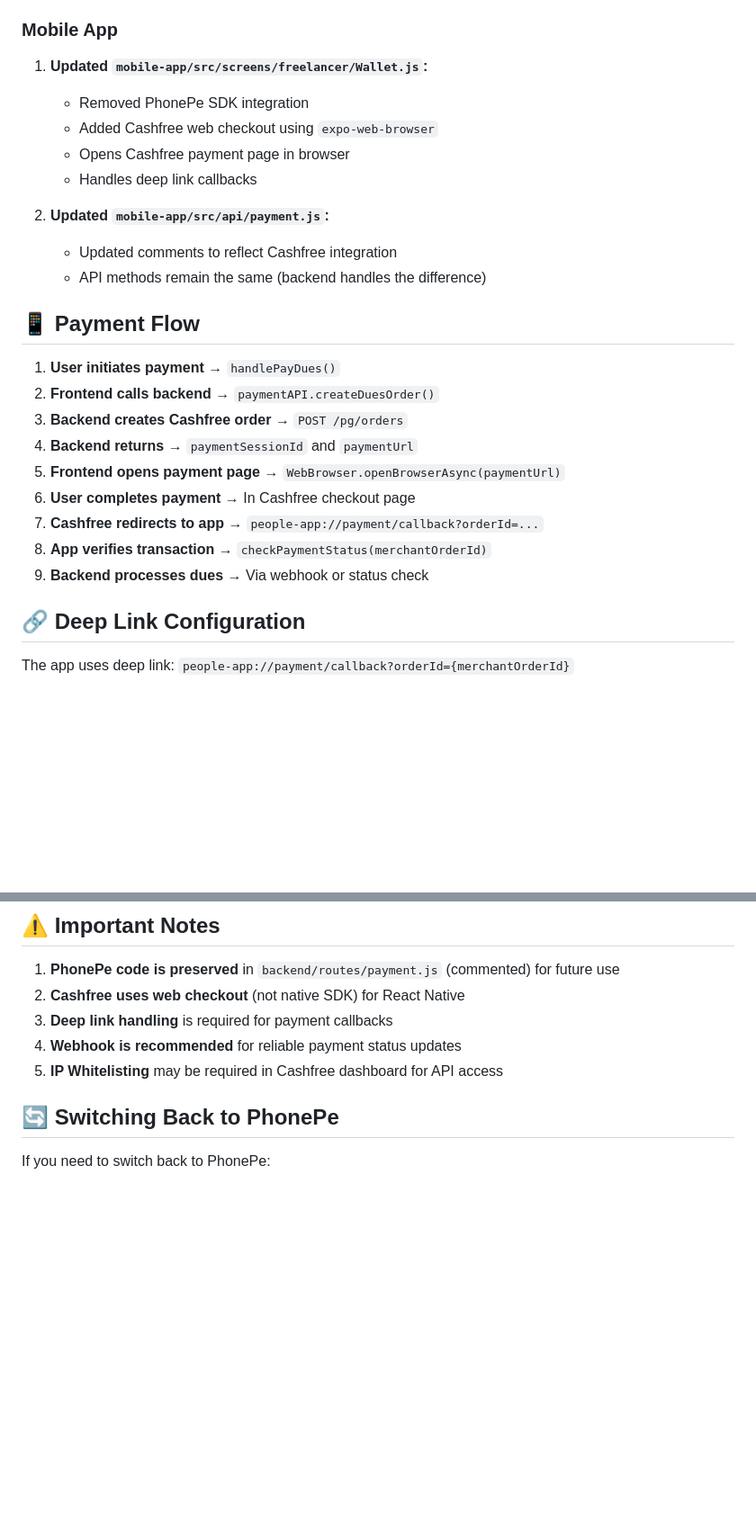
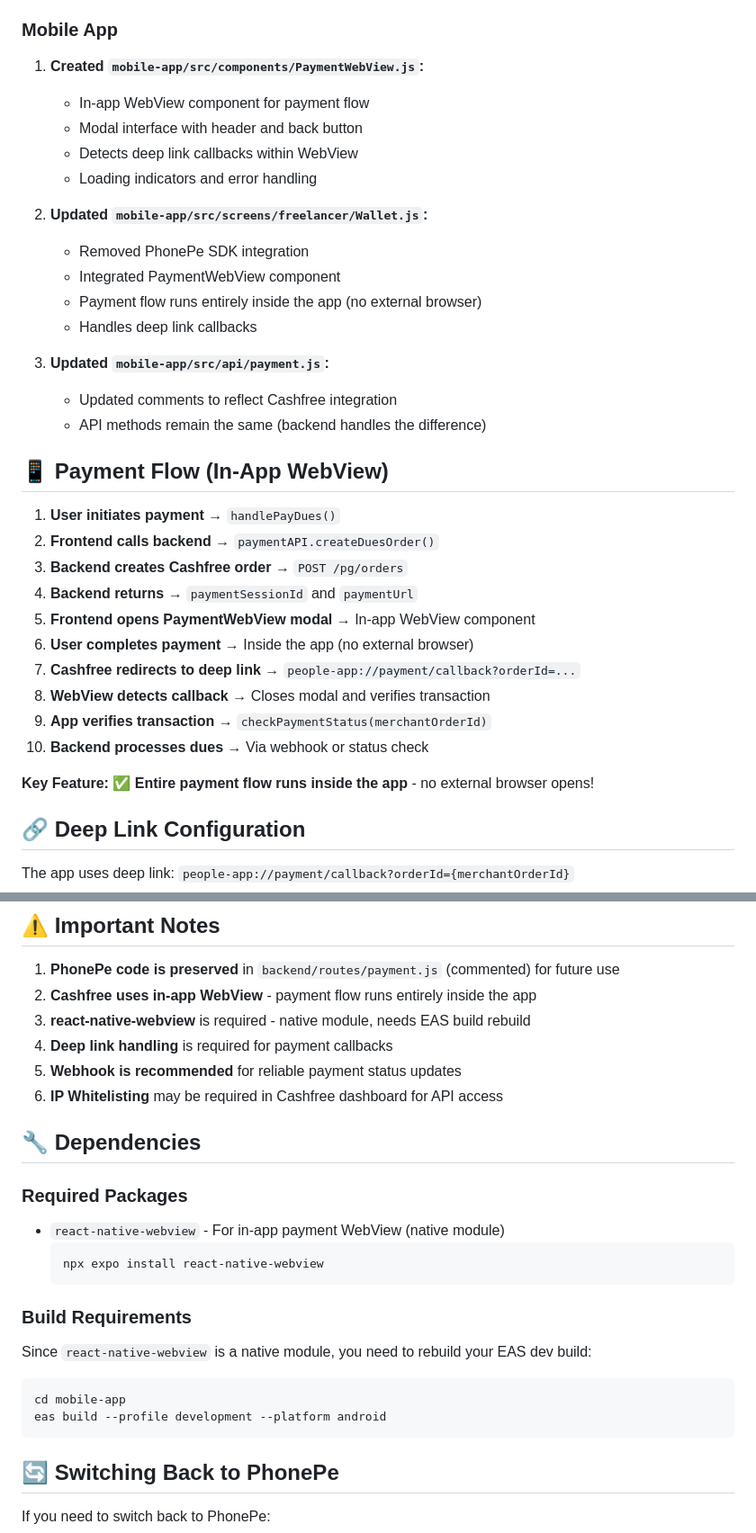
Before and after one commit to 010rohanjaiswal-cell/PEOPLE-APP, a Markdown page: CASHFREE_INTEGRATION.md, 2 parts joined by grey strips. Shown at 90% size. Drawn GitHub-style; blank space fills up the shorter version.

Commit message:
docs: Update Cashfree integration docs for in-app WebView

````diff
--- a/CASHFREE_INTEGRATION.md
+++ b/CASHFREE_INTEGRATION.md
@@ -62,27 +62,36 @@ BACKEND_URL=https://freelancing-platform-backend-backup.onrender.com
 
 ### Mobile App
 
-1. **Updated `mobile-app/src/screens/freelancer/Wallet.js`:**
+1. **Created `mobile-app/src/components/PaymentWebView.js`:**
+   - In-app WebView component for payment flow
+   - Modal interface with header and back button
+   - Detects deep link callbacks within WebView
+   - Loading indicators and error handling
+
+2. **Updated `mobile-app/src/screens/freelancer/Wallet.js`:**
    - Removed PhonePe SDK integration
-   - Added Cashfree web checkout using `expo-web-browser`
-   - Opens Cashfree payment page in browser
+   - Integrated PaymentWebView component
+   - Payment flow runs entirely inside the app (no external browser)
    - Handles deep link callbacks
 
 2. **Updated `mobile-app/src/api/payment.js`:**
    - Updated comments to reflect Cashfree integration
    - API methods remain the same (backend handles the difference)
 
-## 📱 Payment Flow
+## 📱 Payment Flow (In-App WebView)
 
 1. **User initiates payment** → `handlePayDues()`
 2. **Frontend calls backend** → `paymentAPI.createDuesOrder()`
 3. **Backend creates Cashfree order** → `POST /pg/orders`
 4. **Backend returns** → `paymentSessionId` and `paymentUrl`
-5. **Frontend opens payment page** → `WebBrowser.openBrowserAsync(paymentUrl)`
-6. **User completes payment** → In Cashfree checkout page
-7. **Cashfree redirects to app** → `people-app://payment/callback?orderId=...`
-8. **App verifies transaction** → `checkPaymentStatus(merchantOrderId)`
-9. **Backend processes dues** → Via webhook or status check
+5. **Frontend opens PaymentWebView modal** → In-app WebView component
+6. **User completes payment** → Inside the app (no external browser)
+7. **Cashfree redirects to deep link** → `people-app://payment/callback?orderId=...`
+8. **WebView detects callback** → Closes modal and verifies transaction
+9. **App verifies transaction** → `checkPaymentStatus(merchantOrderId)`
+10. **Backend processes dues** → Via webhook or status check
+
+**Key Feature:** ✅ **Entire payment flow runs inside the app** - no external browser opens!
 
 ## 🔗 Deep Link Configuration
 
@@ -158,10 +167,29 @@ curl -X GET https://your-backend-url.com/api/payment/order-status/DUES_... \
 ## ⚠️ Important Notes
 
 1. **PhonePe code is preserved** in `backend/routes/payment.js` (commented) for future use
-2. **Cashfree uses web checkout** (not native SDK) for React Native
-3. **Deep link handling** is required for payment callbacks
-4. **Webhook is recommended** for reliable payment status updates
-5. **IP Whitelisting** may be required in Cashfree dashboard for API access
+2. **Cashfree uses in-app WebView** - payment flow runs entirely inside the app
+3. **react-native-webview** is required - native module, needs EAS build rebuild
+4. **Deep link handling** is required for payment callbacks
+5. **Webhook is recommended** for reliable payment status updates
+6. **IP Whitelisting** may be required in Cashfree dashboard for API access
+
+## 🔧 Dependencies
+
+### Required Packages
+
+- `react-native-webview` - For in-app payment WebView (native module)
+  ```bash
+  npx expo install react-native-webview
+  ```
+
+### Build Requirements
+
+Since `react-native-webview` is a native module, you need to rebuild your EAS dev build:
+
+```bash
+cd mobile-app
+eas build --profile development --platform android
+```
 
 ## 🔄 Switching Back to PhonePe
 
````
